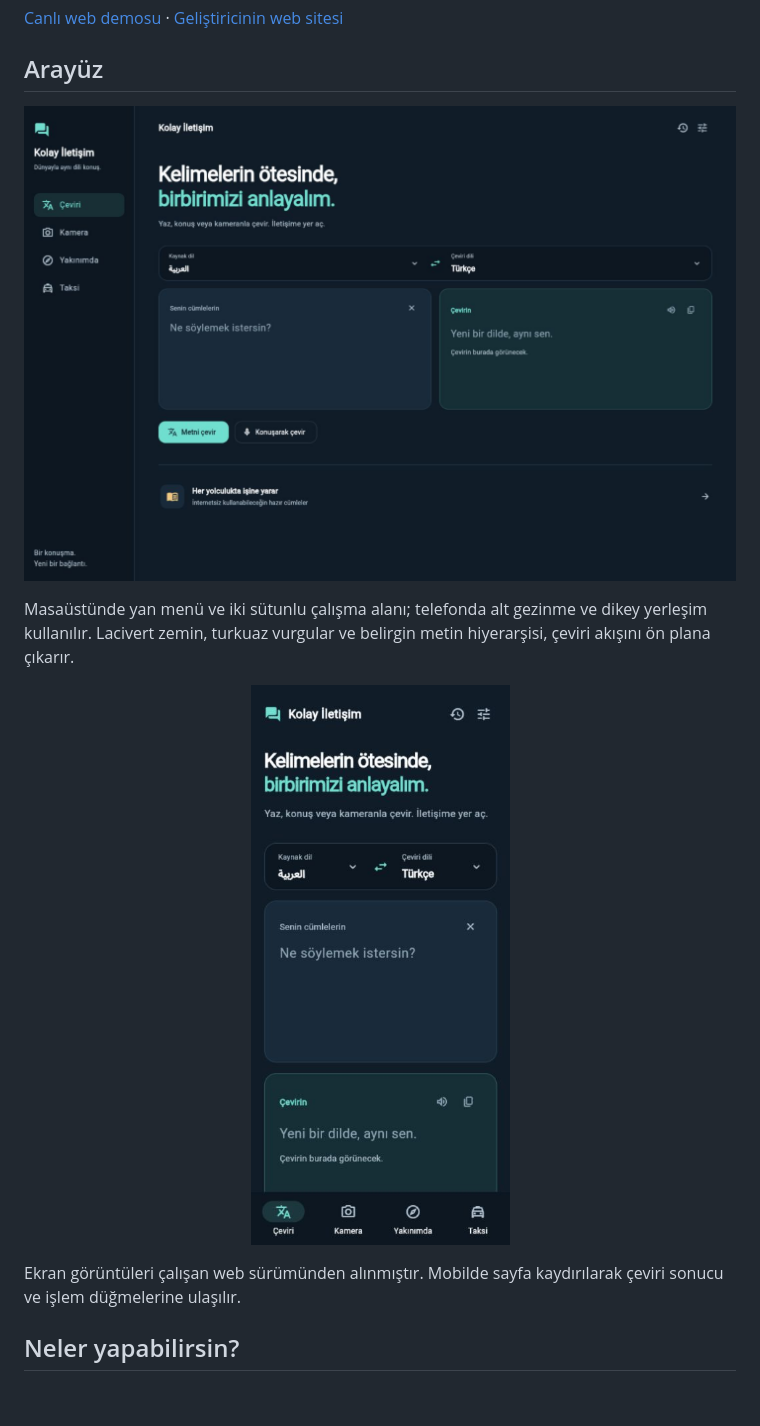
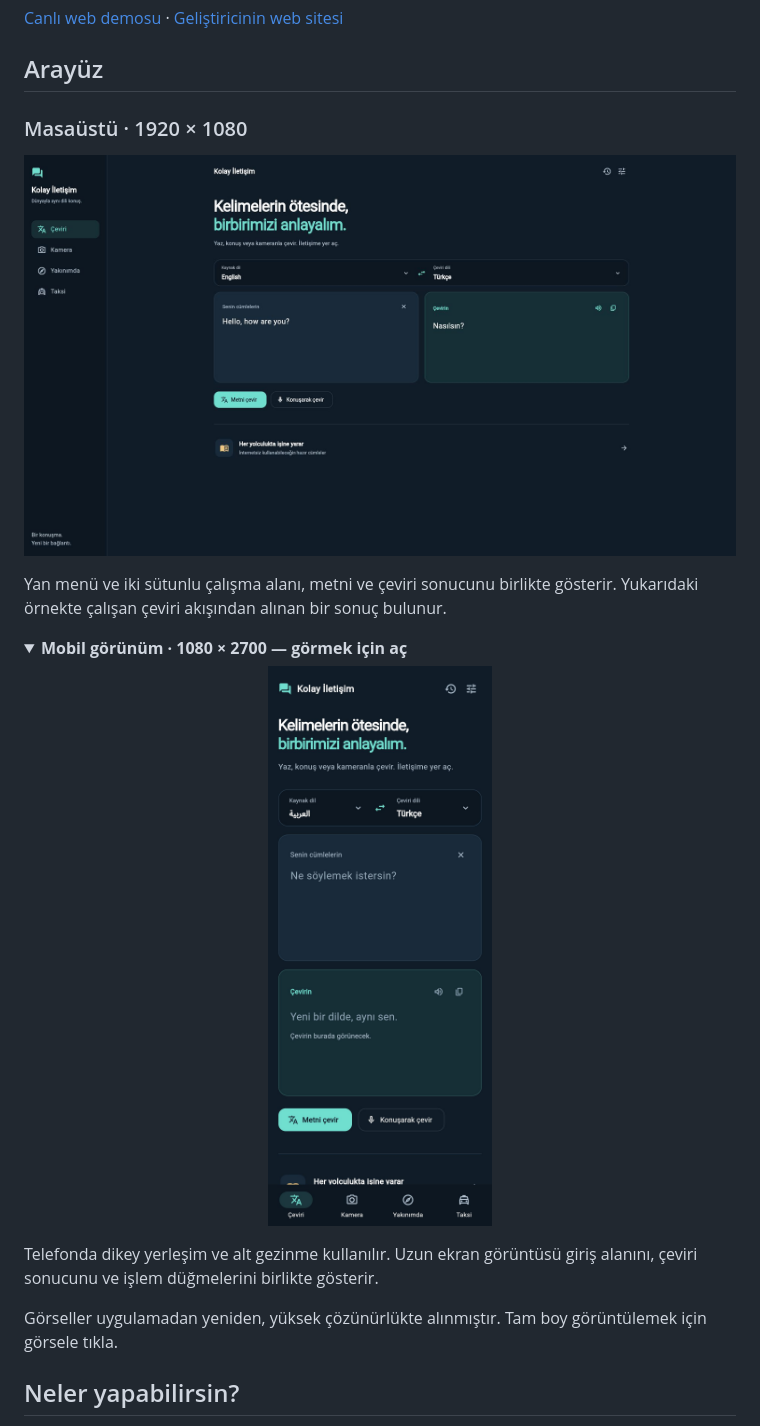
Before and after one commit to Halit1elnehsen/kolay-iletisim-, a Markdown page: README.md, the part around the change. Rendered like a GitHub page; pictures changed too: docs/images/desktop-hd.jpg (added), docs/images/desktop.png (deleted), docs/images/mobile-hd.jpg (added); folded sections open; blank space fills up the shorter version.

Commit message:
docs: refresh HD screenshot gallery and screen descriptions

```diff
--- a/README.md
+++ b/README.md
@@ -8,15 +8,24 @@ Kolay İletişim; seyahat ederken, yeni bir şehirde veya günlük hayatta farkl
 
 ## Arayüz
 
-![Masaüstünde yan menü, dil seçimi ve yan yana çeviri alanları](docs/images/desktop.png)
+### Masaüstü · 1920 × 1080
 
-Masaüstünde yan menü ve iki sütunlu çalışma alanı; telefonda alt gezinme ve dikey yerleşim kullanılır. Lacivert zemin, turkuaz vurgular ve belirgin metin hiyerarşisi, çeviri akışını ön plana çıkarır.
+[![Kolay İletişim masaüstü: yan gezinme, dil seçimi, metin girişi ve gerçek İngilizce–Türkçe çeviri sonucu](docs/images/desktop-hd.jpg)](docs/images/desktop-hd.jpg)
+
+Yan menü ve iki sütunlu çalışma alanı, metni ve çeviri sonucunu birlikte gösterir. Yukarıdaki örnekte çalışan çeviri akışından alınan bir sonuç bulunur.
+
+<details>
+<summary><strong>Mobil görünüm · 1080 × 2700 — görmek için aç</strong></summary>
 
 <p align="center">
-  <img src="docs/images/mobile.png" width="320" alt="Kolay İletişim mobil çeviri ekranı">
+  <a href="docs/images/mobile-hd.jpg"><img src="docs/images/mobile-hd.jpg" width="360" alt="Kolay İletişim mobil görünümü: kaynak dil, çeviri alanları, metni çevir ve konuşarak çevir düğmeleri"></a>
 </p>
 
-Ekran görüntüleri çalışan web sürümünden alınmıştır. Mobilde sayfa kaydırılarak çeviri sonucu ve işlem düğmelerine ulaşılır.
+Telefonda dikey yerleşim ve alt gezinme kullanılır. Uzun ekran görüntüsü giriş alanını, çeviri sonucunu ve işlem düğmelerini birlikte gösterir.
+
+</details>
+
+Görseller uygulamadan yeniden, yüksek çözünürlükte alınmıştır. Tam boy görüntülemek için görsele tıkla.
 
 ## Neler yapabilirsin?
 
```
